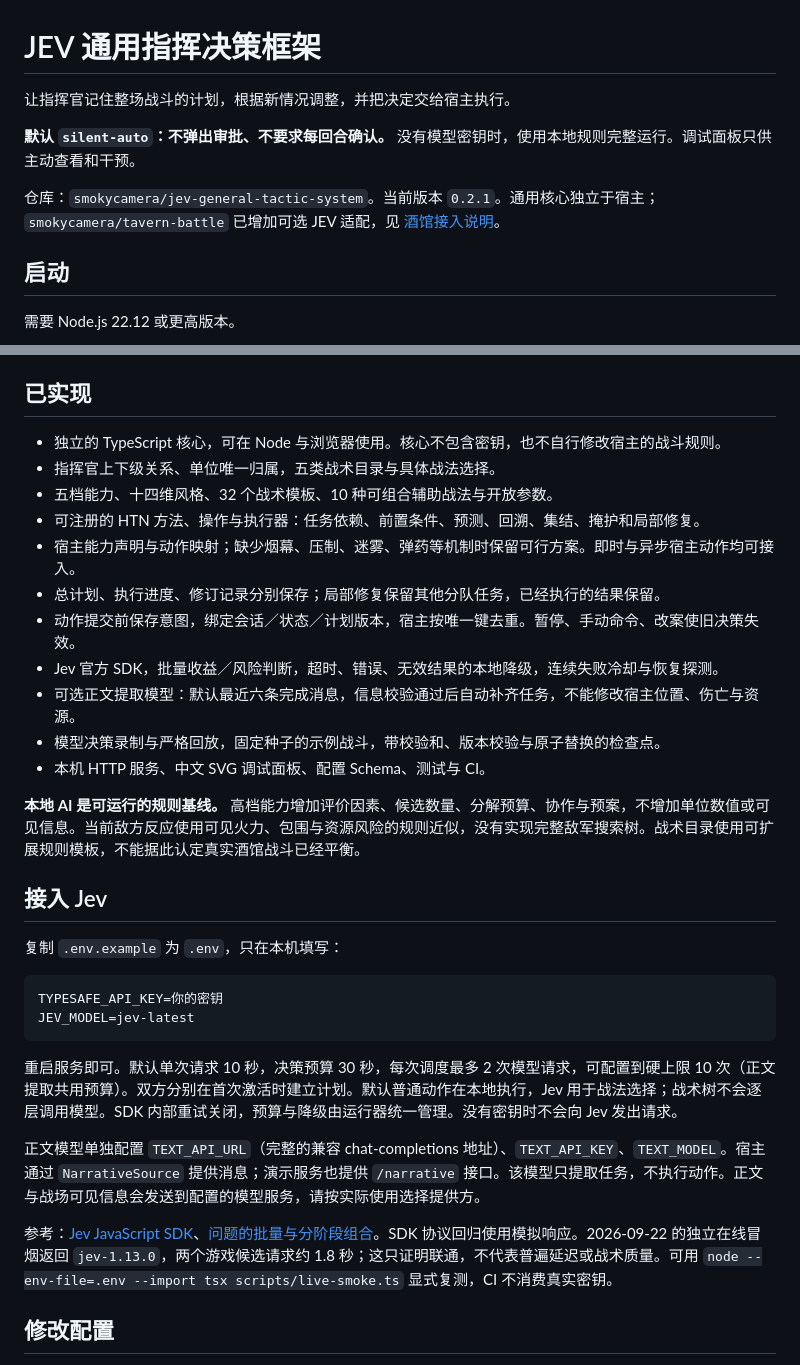
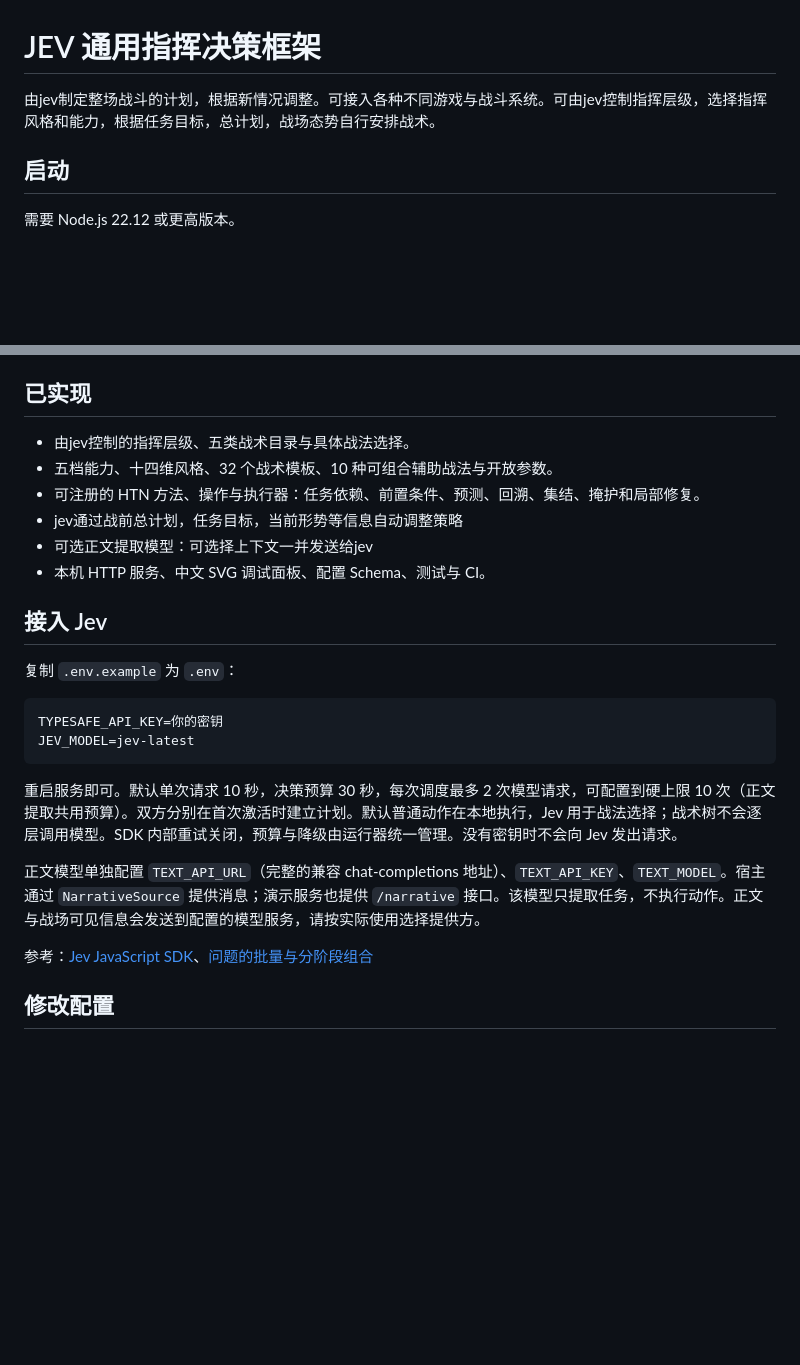
Before and after one commit to smokycamera/jev-general-tactic-system, a Markdown page: README.md, 2 parts joined by grey strips. GitHub-like rendering; blank space fills up the shorter version.

Commit message:
Revise README for clarity and updated instructions
Updated the README to clarify the functionality and integration of the JEV framework, including changes in the description of the command structure and configuration instructions.

````diff
--- a/README.md
+++ b/README.md
@@ -1,10 +1,6 @@
 # JEV 通用指挥决策框架
 
-让指挥官记住整场战斗的计划，根据新情况调整，并把决定交给宿主执行。
-
-**默认 `silent-auto`：不弹出审批、不要求每回合确认。** 没有模型密钥时，使用本地规则完整运行。调试面板只供主动查看和干预。
-
-仓库：`smokycamera/jev-general-tactic-system`。当前版本 `0.2.1`。通用核心独立于宿主；`smokycamera/tavern-battle` 已增加可选 JEV 适配，见 [酒馆接入说明](docs/tavern-contract.md)。
+由jev制定整场战斗的计划，根据新情况调整。可接入各种不同游戏与战斗系统。可由jev控制指挥层级，选择指挥风格和能力，根据任务目标，总计划，战场态势自行安排战术。
 
 ## 启动
 
@@ -27,24 +23,16 @@ npm run demo
 宿主调用 `POST /api/sessions` 创建示例会话时默认立即自动运行。面板为了便于观察初始布置，主动使用 `auto:false` 创建演示会话；这是调试行为。
 
 ## 已实现
-
-- 独立的 TypeScript 核心，可在 Node 与浏览器使用。核心不包含密钥，也不自行修改宿主的战斗规则。
-- 指挥官上下级关系、单位唯一归属，五类战术目录与具体战法选择。
+- 由jev控制的指挥层级、五类战术目录与具体战法选择。
 - 五档能力、十四维风格、32 个战术模板、10 种可组合辅助战法与开放参数。
 - 可注册的 HTN 方法、操作与执行器：任务依赖、前置条件、预测、回溯、集结、掩护和局部修复。
-- 宿主能力声明与动作映射；缺少烟幕、压制、迷雾、弹药等机制时保留可行方案。即时与异步宿主动作均可接入。
-- 总计划、执行进度、修订记录分别保存；局部修复保留其他分队任务，已经执行的结果保留。
-- 动作提交前保存意图，绑定会话／状态／计划版本，宿主按唯一键去重。暂停、手动命令、改案使旧决策失效。
-- Jev 官方 SDK，批量收益／风险判断，超时、错误、无效结果的本地降级，连续失败冷却与恢复探测。
-- 可选正文提取模型：默认最近六条完成消息，信息校验通过后自动补齐任务，不能修改宿主位置、伤亡与资源。
-- 模型决策录制与严格回放，固定种子的示例战斗，带校验和、版本校验与原子替换的检查点。
+- jev通过战前总计划，任务目标，当前形势等信息自动调整策略
+- 可选正文提取模型：可选择上下文一并发送给jev
 - 本机 HTTP 服务、中文 SVG 调试面板、配置 Schema、测试与 CI。
-
-**本地 AI 是可运行的规则基线。** 高档能力增加评价因素、候选数量、分解预算、协作与预案，不增加单位数值或可见信息。当前敌方反应使用可见火力、包围与资源风险的规则近似，没有实现完整敌军搜索树。战术目录使用可扩展规则模板，不能据此认定真实酒馆战斗已经平衡。
 
 ## 接入 Jev
 
-复制 `.env.example` 为 `.env`，只在本机填写：
+复制 `.env.example` 为 `.env`：
 
 ```dotenv
 TYPESAFE_API_KEY=你的密钥
@@ -55,7 +43,7 @@ JEV_MODEL=jev-latest
 
 正文模型单独配置 `TEXT_API_URL`（完整的兼容 chat-completions 地址）、`TEXT_API_KEY`、`TEXT_MODEL`。宿主通过 `NarrativeSource` 提供消息；演示服务也提供 `/narrative` 接口。该模型只提取任务，不执行动作。正文与战场可见信息会发送到配置的模型服务，请按实际使用选择提供方。
 
-参考：[Jev JavaScript SDK](https://docs.typesafe.ai/sdk/javascript)、[问题的批量与分阶段组合](https://docs.typesafe.ai/primitives)。SDK 协议回归使用模拟响应。2026-09-22 的独立在线冒烟返回 `jev-1.13.0`，两个游戏候选请求约 1.8 秒；这只证明联通，不代表普遍延迟或战术质量。可用 `node --env-file=.env --import tsx scripts/live-smoke.ts` 显式复测，CI 不消费真实密钥。
+参考：[Jev JavaScript SDK](https://docs.typesafe.ai/sdk/javascript)、[问题的批量与分阶段组合](https://docs.typesafe.ai/primitives)
 
 ## 修改配置
 
````
Also changed, not shown: other parts of README.md (+1 -3 lines).
